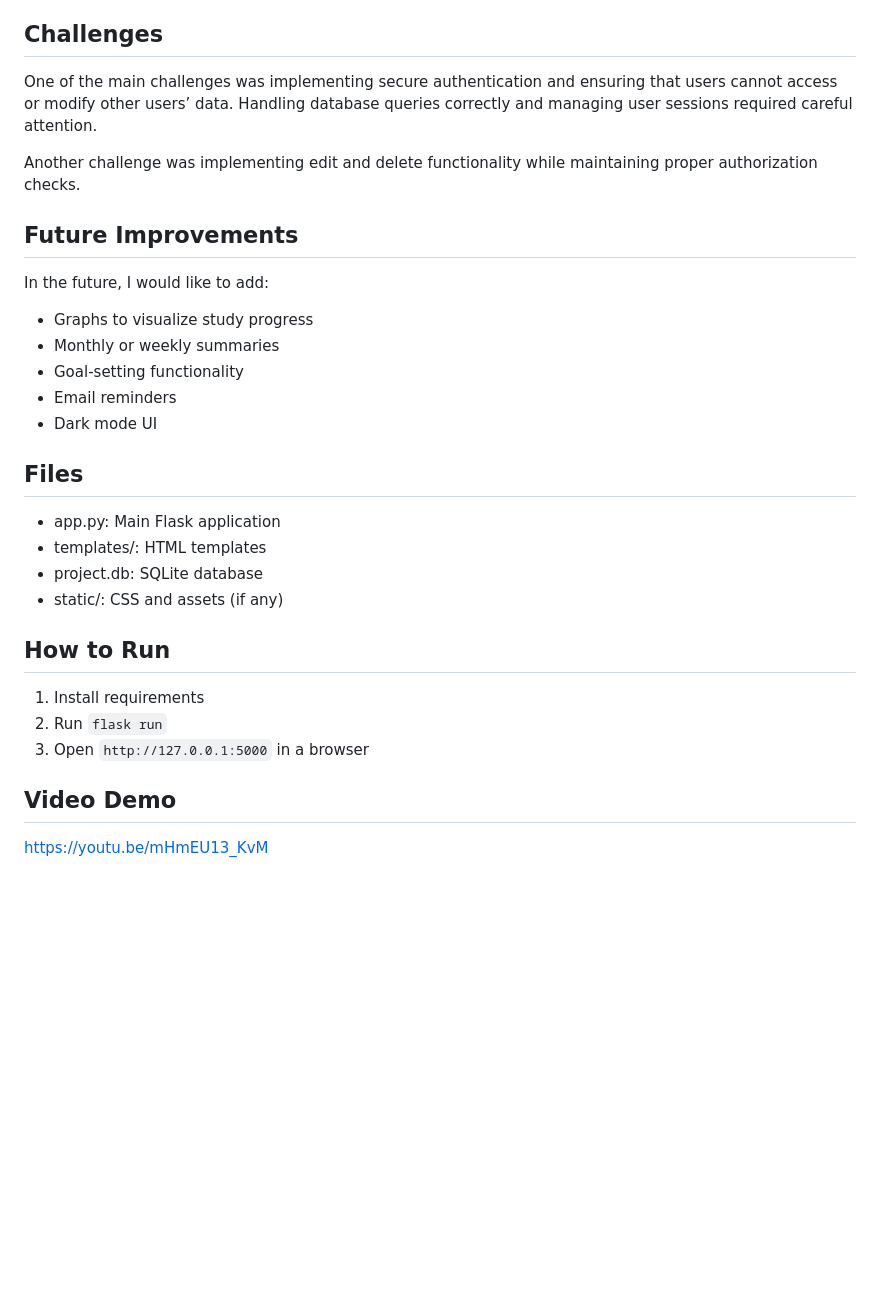
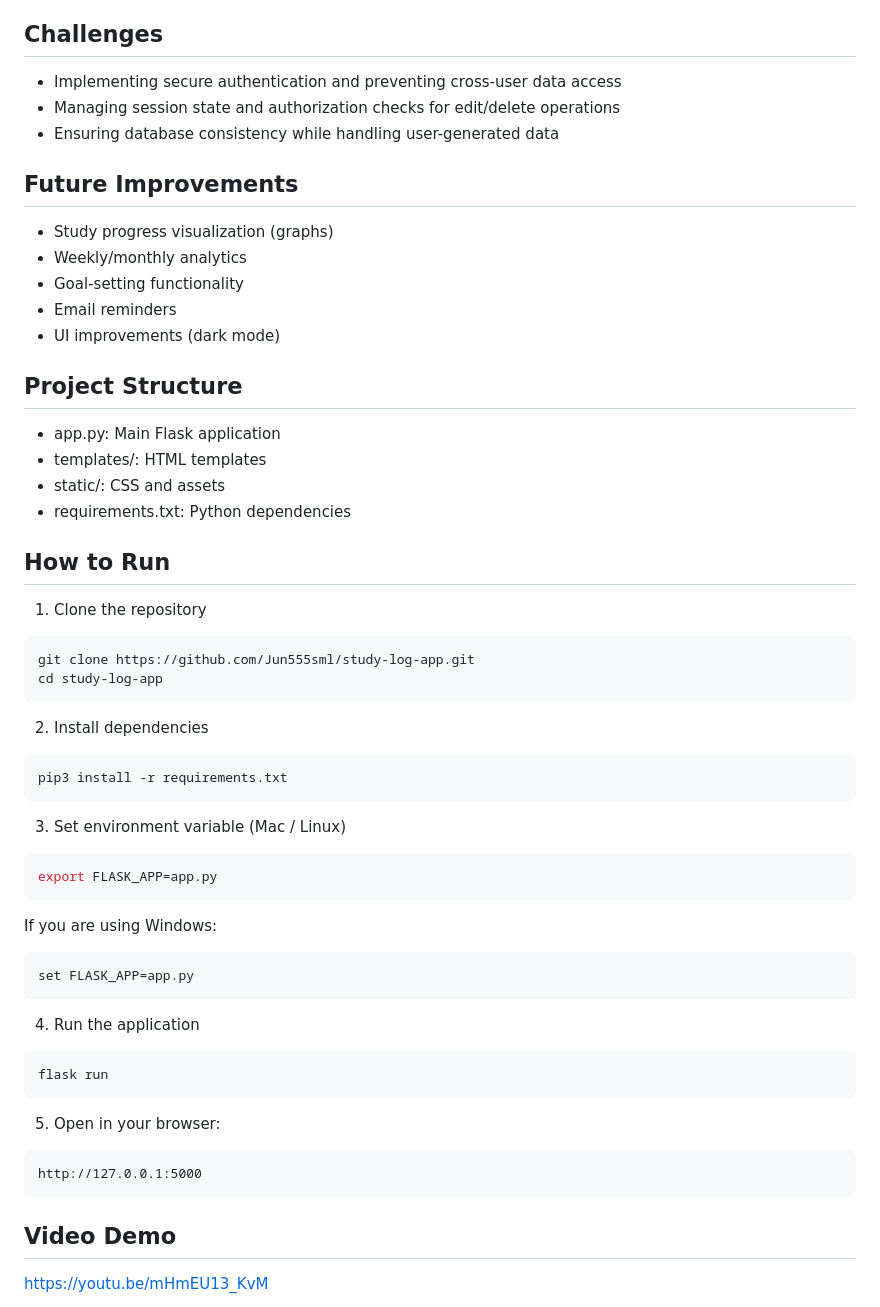
Before and after one commit to Jun555sml/study-log-app, a Markdown page: README.md, the part around one of its changes. Rendered like a GitHub page; blank space fills up the shorter version.

````diff
--- a/README.md
+++ b/README.md
@@ -56,28 +57,53 @@ Bootstrap was used to improve the user interface and make the application visual
 
 ## Challenges
-One of the main challenges was implementing secure authentication and ensuring that users cannot access or modify other users’ data. Handling database queries correctly and managing user sessions required careful attention.
-
-Another challenge was implementing edit and delete functionality while maintaining proper authorization checks.
+- Implementing secure authentication and preventing cross-user data access
+- Managing session state and authorization checks for edit/delete operations
+- Ensuring database consistency while handling user-generated data
 
 ## Future Improvements
-In the future, I would like to add:
-- Graphs to visualize study progress
-- Monthly or weekly summaries
+- Study progress visualization (graphs)
+- Weekly/monthly analytics
 - Goal-setting functionality
 - Email reminders
-- Dark mode UI
+- UI improvements (dark mode)
 
-
-## Files
+## Project Structure
 - app.py: Main Flask application
 - templates/: HTML templates
-- project.db: SQLite database
-- static/: CSS and assets (if any)
+- static/: CSS and assets
+- requirements.txt: Python dependencies
 
 ## How to Run
-1. Install requirements
-2. Run `flask run`
-3. Open `http://127.0.0.1:5000` in a browser
+1. Clone the repository
+```bash
+git clone https://github.com/Jun555sml/study-log-app.git
+cd study-log-app
+```
+
+2. Install dependencies
+```bash
+pip3 install -r requirements.txt
+```
+
+3. Set environment variable (Mac / Linux)
+```bash
+export FLASK_APP=app.py
+```
+
+If you are using Windows:
+```bash
+set FLASK_APP=app.py
+```
+
+4. Run the application
+```bash
+flask run
+```
+
+5. Open in your browser:
+```
+http://127.0.0.1:5000
+```
 
 ## Video Demo
 https://youtu.be/mHmEU13_KvM
````
Also changed, not shown: other parts of README.md (+35 -34 lines).
